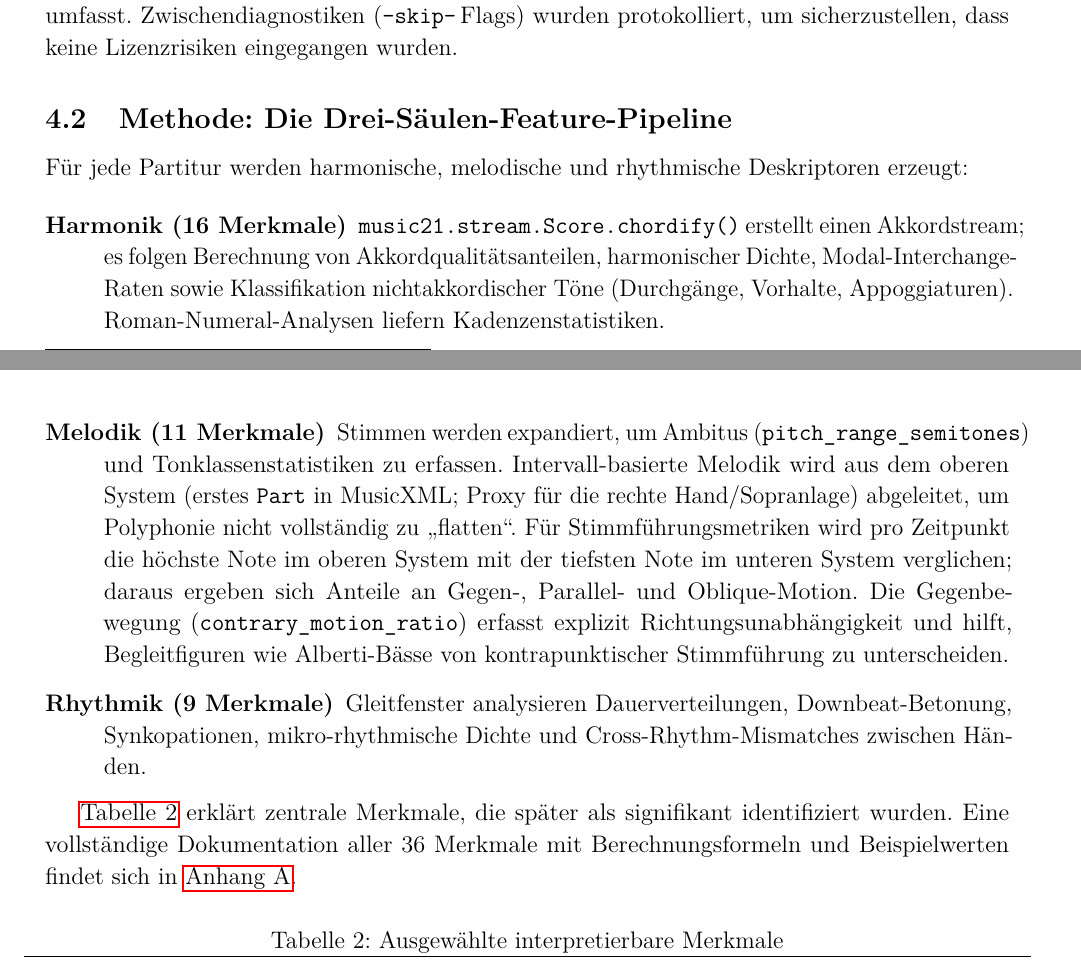
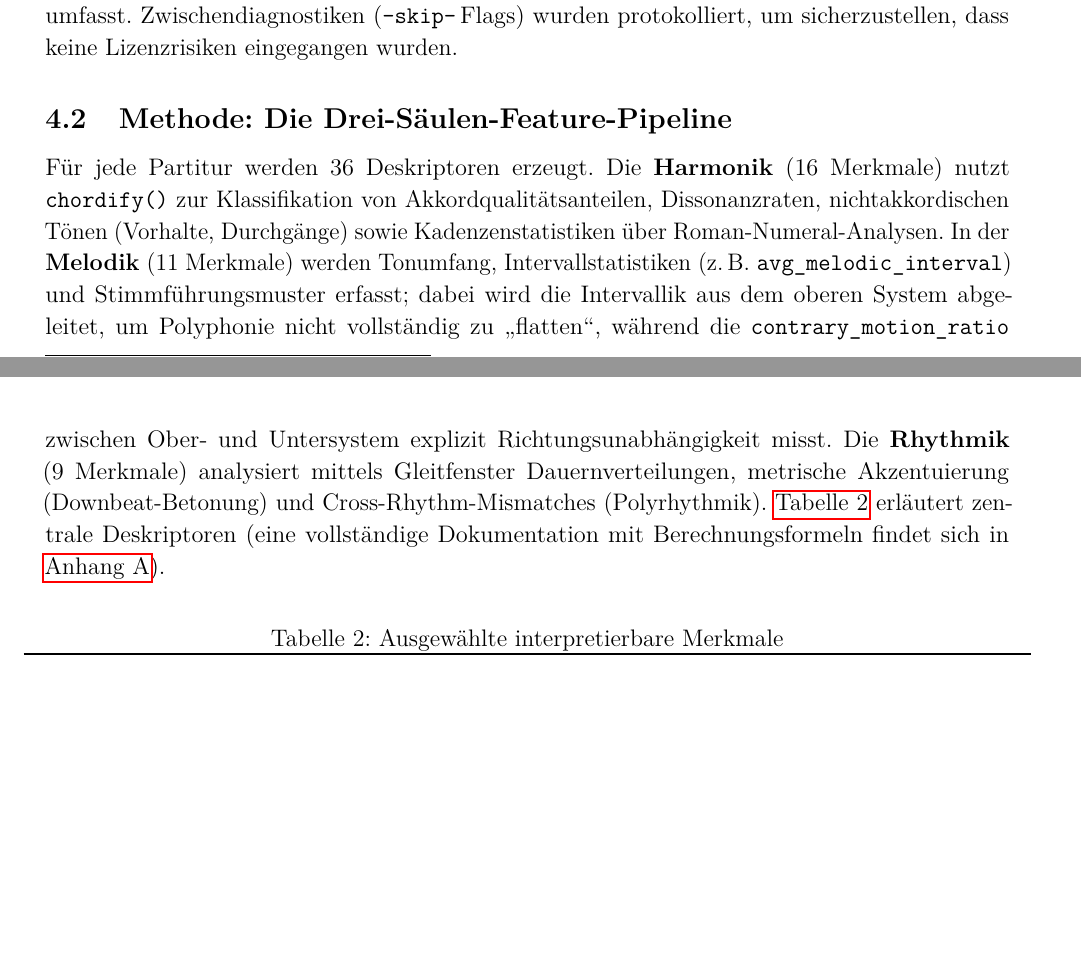
Before and after one commit to victor-gurbani/JuFo2026, a LaTeX document (JuFoArbeit_v3.tex): two parts of pages 6 and 7 of 42, joined at a grey line, cut so that both start at the same text, the shorter picture padded with empty space. Compiled offline with pdfLaTeX.

Commit message:
docs: Shorten SaulenPipeline

```diff
--- a/JuFoArbeit_v3.tex
+++ b/JuFoArbeit_v3.tex
@@ -239,15 +239,7 @@ Die Pipeline wurde vollständig in Python~3.11 entwickelt (\texttt{pandas}, \tex
 Das PDMX-MusikXML-Archiv\autocite{PDMX2024} bildete die Grundlage. Die Bereinigung (\texttt{src/corpus\_curation.py}) löste Probleme wie heterogene Schreibweisen und Mehrfachfassungen durch mehrstufige Filterung: Normalisierung der Namen via \texttt{ComposerRule}, strenge Lizenz-/Qualitätsfilter (z.\,B. \texttt{rated\_deduplicated}) und Instrumentationskontrolle für reine Solo-Klavierwerke. Durch systematisches Clipping wurde eine Balancierung erreicht, die Verzerrungen (composer bias) verhindert. Das Ergebnis ist ein robuster Korpus von 144 Werken (je 36 pro Komponist; gesamt 71\,585 Viertelnoten bzw. \textasciitilde 13,3 Stunden), was Ø 148,2 Takte und Ø 2,1 Stimmen pro Stück umfasst. Zwischendiagnostiken (\texttt{--skip-}\,Flags) wurden protokolliert, um sicherzustellen, dass keine Lizenzrisiken eingegangen wurden.
 
 \subsection{Methode: Die Drei-Säulen-Feature-Pipeline}
-Für jede Partitur werden harmonische, melodische und rhythmische Deskriptoren erzeugt:
-
-\begin{description}
-    \item[Harmonik (16 Merkmale)] \texttt{music21.stream.Score.chordify()} erstellt einen Akkordstream; es folgen Berechnung von Akkordqualitätsanteilen, harmonischer Dichte, Modal-Interchange-Raten sowie Klassifikation nichtakkordischer Töne (Durchgänge, Vorhalte, Appoggiaturen). Roman-Numeral-Analysen liefern Kadenzenstatistiken.
-    \item[Melodik (11 Merkmale)] Stimmen werden expandiert, um Ambitus (\texttt{pitch\_range\_semitones}) und Tonklassenstatistiken zu erfassen. Intervall-basierte Melodik wird aus dem oberen System (erstes \texttt{Part} in MusicXML; Proxy für die rechte Hand/Sopranlage) abgeleitet, um Polyphonie nicht vollständig zu \enquote{flatten}. Für Stimmführungsmetriken wird pro Zeitpunkt die höchste Note im oberen System mit der tiefsten Note im unteren System verglichen; daraus ergeben sich Anteile an Gegen-, Parallel- und Oblique-Motion. Die Gegenbewegung (\texttt{contrary\_motion\_ratio}) erfasst explizit Richtungsunabhängigkeit und hilft, Begleitfiguren wie Alberti-Bässe von kontrapunktischer Stimmführung zu unterscheiden.
-    \item[Rhythmik (9 Merkmale)] Gleitfenster analysieren Dauerverteilungen, Downbeat-Betonung, Synkopationen, mikro-rhythmische Dichte und Cross-Rhythm-Mismatches zwischen Händen.
-\end{description}
-
-\hyperref[tab:features]{Tabelle~\ref*{tab:features}} erklärt zentrale Merkmale, die später als signifikant identifiziert wurden. Eine vollständige Dokumentation aller 36 Merkmale mit Berechnungsformeln und Beispielwerten findet sich in \hyperref[app:A]{Anhang~\ref*{app:A}}.
+Für jede Partitur werden 36 Deskriptoren erzeugt. Die \textbf{Harmonik} (16 Merkmale) nutzt \texttt{chordify()} zur Klassifikation von Akkordqualitätsanteilen, Dissonanzraten, nichtakkordischen Tönen (Vorhalte, Durchgänge) sowie Kadenzenstatistiken über Roman-Numeral-Analysen. In der \textbf{Melodik} (11 Merkmale) werden Tonumfang, Intervallstatistiken (z.\,B. \texttt{avg\_melodic\_interval}) und Stimmführungsmuster erfasst; dabei wird die Intervallik aus dem oberen System abgeleitet, um Polyphonie nicht vollständig zu \enquote{flatten}, während die \texttt{contrary\_motion\_ratio} zwischen Ober- und Untersystem explizit Richtungsunabhängigkeit misst. Die \textbf{Rhythmik} (9 Merkmale) analysiert mittels Gleitfenster Dauernverteilungen, metrische Akzentuierung (Downbeat-Betonung) und Cross-Rhythm-Mismatches (Polyrhythmik). \hyperref[tab:features]{Tabelle~\ref*{tab:features}} erläutert zentrale Deskriptoren (eine vollständige Dokumentation mit Berechnungsformeln findet sich in \hyperref[app:A]{Anhang~\ref*{app:A}}).
 
 \begin{table}[H]
     \centering
```
